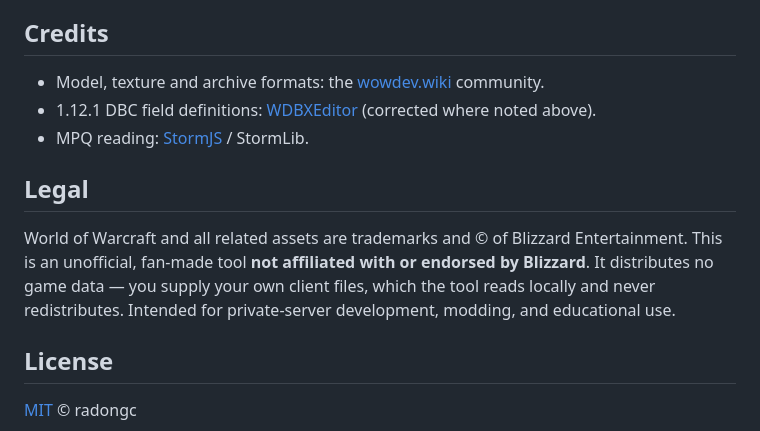
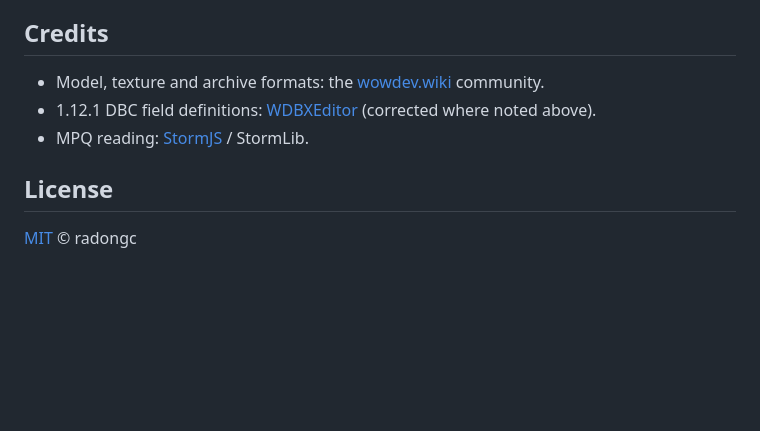
Before and after one commit to radongc/WowSpellVisualSuite, a Markdown page: README.md, the part around one of its changes. Drawn GitHub-style; blank space fills up the shorter version.

```diff
--- a/README.md
+++ b/README.md
@@ -156,13 +99,6 @@ MPQs; the DBC, M2, BLP, PNG and ZIP handling is all in-repo.
   (corrected where noted above).
 - MPQ reading: [StormJS](https://github.com/wowserhq/stormjs) / StormLib.
 
-## Legal
-
-World of Warcraft and all related assets are trademarks and © of Blizzard Entertainment.
-This is an unofficial, fan-made tool **not affiliated with or endorsed by Blizzard**. It
-distributes no game data — you supply your own client files, which the tool reads locally and
-never redistributes. Intended for private-server development, modding, and educational use.
-
 ## License
 
 [MIT](LICENSE) © radongc
```
Also changed, not shown: other parts of README.md (+44 -101 lines).
